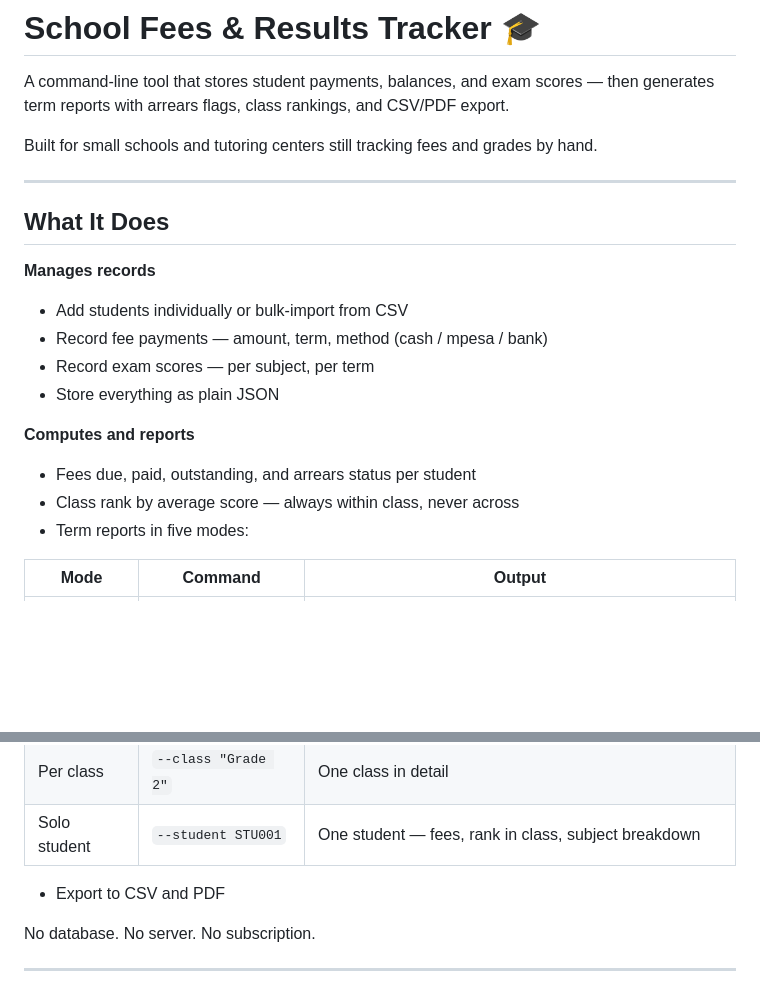
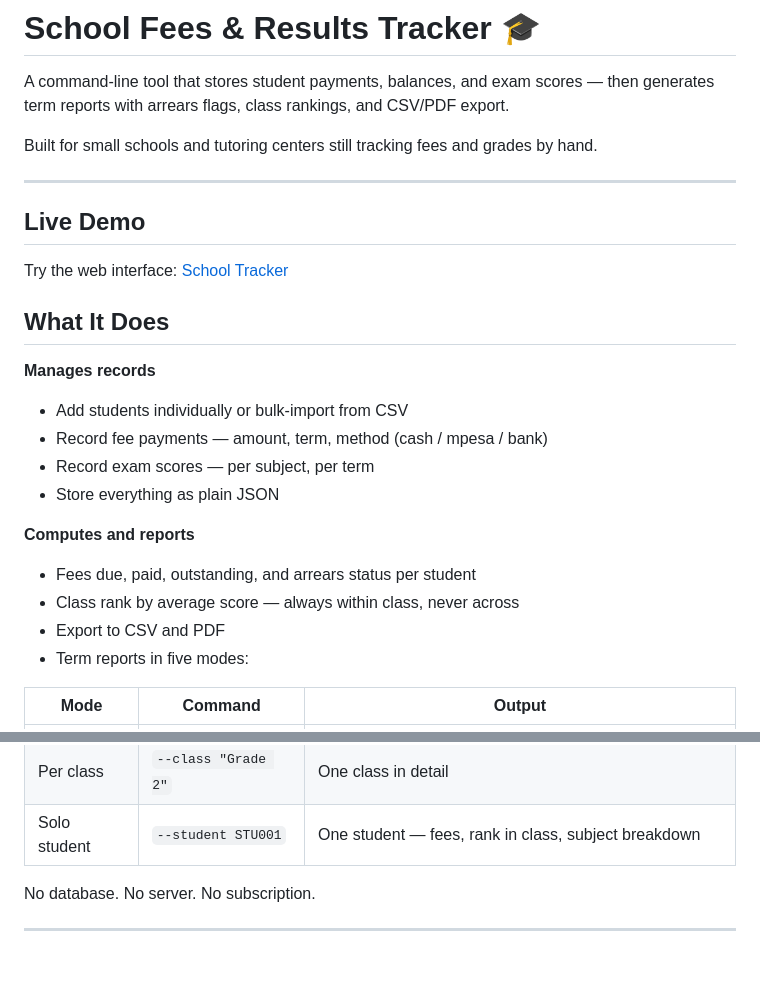
Before and after one commit to aloismutharimi/school_tracker-sys, a Markdown page: README.md, 2 parts joined by grey strips. GitHub-like rendering; blank space fills up the shorter version.

Commit message:
Add live demo link

```diff
--- a/README.md
+++ b/README.md
@@ -5,6 +5,10 @@ A command-line tool that stores student payments, balances, and exam scores —
 Built for small schools and tutoring centers still tracking fees and grades by hand.
 
 ---
+
+## Live Demo
+
+Try the web interface: [School Tracker](https://school-tracker-web.onrender.com)
 
 ## What It Does
 
@@ -17,6 +21,7 @@ Built for small schools and tutoring centers still tracking fees and grades by h
 **Computes and reports**
 - Fees due, paid, outstanding, and arrears status per student
 - Class rank by average score — always within class, never across
+- Export to CSV and PDF
 - Term reports in five modes:
 
 | Mode | Command | Output |
@@ -27,7 +32,6 @@ Built for small schools and tutoring centers still tracking fees and grades by h
 | Per class | `--class "Grade 2"` | One class in detail |
 | Solo student | `--student STU001` | One student — fees, rank in class, subject breakdown |
 
-- Export to CSV and PDF
 
 No database. No server. No subscription.
 
```
